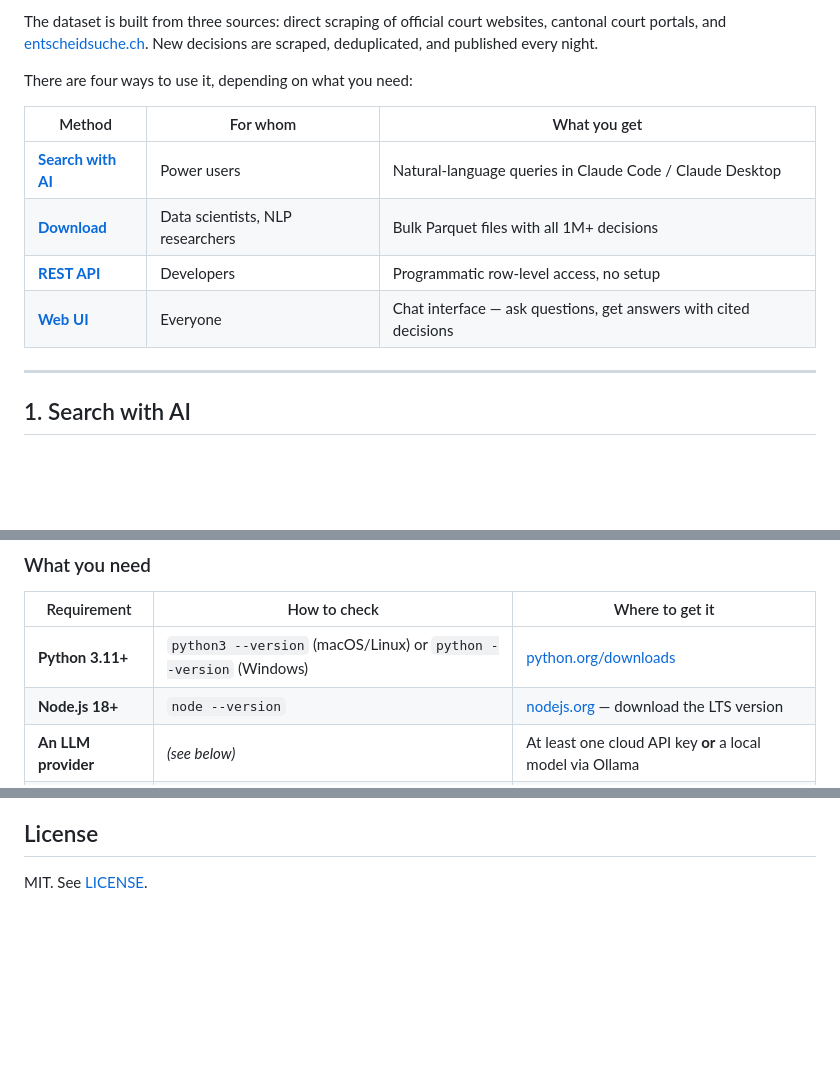
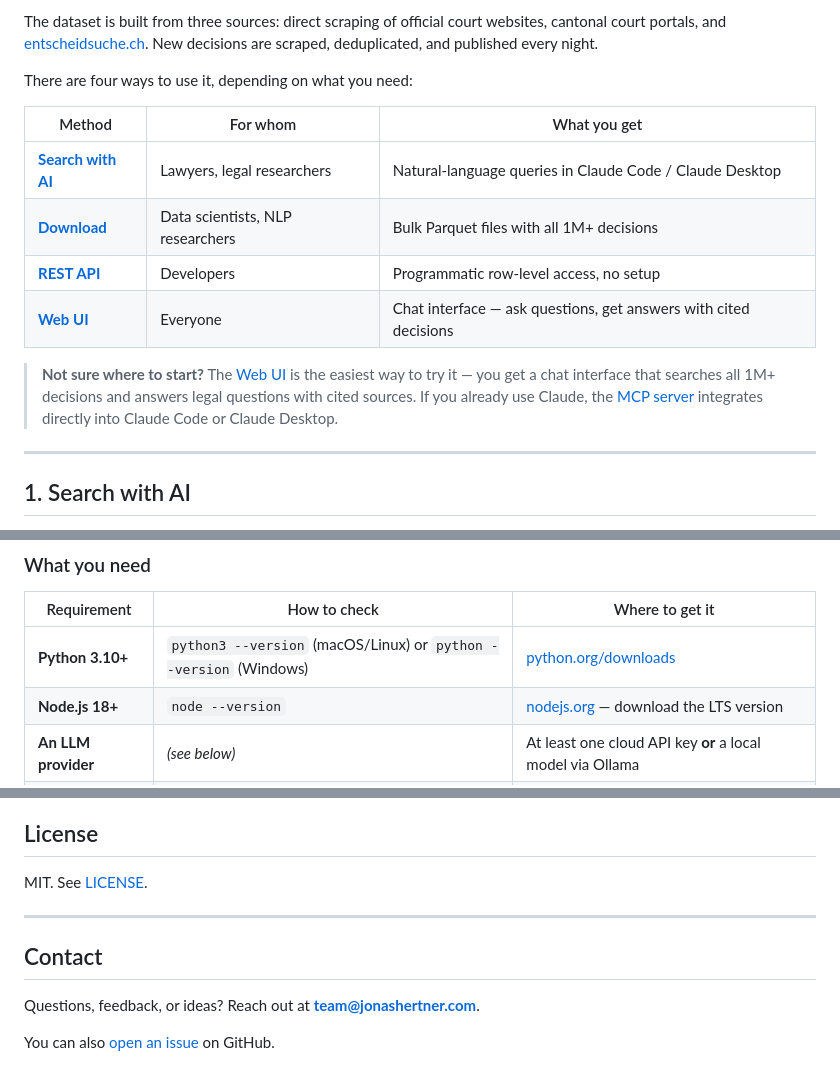
Before and after one commit to jonashertner/caselaw-repo-1, a Markdown page: README.md, 3 parts joined by grey strips. Drawn GitHub-style; blank space fills up the shorter version.

Commit message:
docs: polish README — add contact section, fix inconsistencies
- Add Contact section with team@jonashertner.com and GitHub Issues link
- Add "Not sure where to start?" callout directing newcomers to Web UI
- Fix Python version requirement: 3.11+ → 3.10+ (matches pyproject.toml)
- Fix scraper count: 44 → 45 (ch_bundesrat was added)
- Update audience label: "Power users" → "Lawyers, legal researchers"

Co-Authored-By: Claude Opus 4.6 <noreply@anthropic.com>

```diff
--- a/README.md
+++ b/README.md
@@ -21,10 +21,12 @@ There are four ways to use it, depending on what you need:
 
 | Method | For whom | What you get |
 |--------|----------|-------------|
-| [**Search with AI**](#1-search-with-ai) | Power users | Natural-language queries in Claude Code / Claude Desktop |
+| [**Search with AI**](#1-search-with-ai) | Lawyers, legal researchers | Natural-language queries in Claude Code / Claude Desktop |
 | [**Download**](#2-download-the-dataset) | Data scientists, NLP researchers | Bulk Parquet files with all 1M+ decisions |
 | [**REST API**](#3-rest-api) | Developers | Programmatic row-level access, no setup |
 | [**Web UI**](#4-web-ui) | Everyone | Chat interface — ask questions, get answers with cited decisions |
+
+> **Not sure where to start?** The [Web UI](#4-web-ui) is the easiest way to try it — you get a chat interface that searches all 1M+ decisions and answers legal questions with cited sources. If you already use Claude, the [MCP server](#1-search-with-ai) integrates directly into Claude Code or Claude Desktop.
 
 ---
 
@@ -330,7 +332,7 @@ Everything runs on your machine. No data leaves your computer (except LLM API ca
 
 | Requirement | How to check | Where to get it |
 |-------------|-------------|-----------------|
-| **Python 3.11+** | `python3 --version` (macOS/Linux) or `python --version` (Windows) | [python.org/downloads](https://www.python.org/downloads/) |
+| **Python 3.10+** | `python3 --version` (macOS/Linux) or `python --version` (Windows) | [python.org/downloads](https://www.python.org/downloads/) |
 | **Node.js 18+** | `node --version` | [nodejs.org](https://nodejs.org) — download the LTS version |
 | **An LLM provider** | *(see below)* | At least one cloud API key **or** a local model via Ollama |
 | **~65 GB free disk** | `df -h .` (macOS/Linux) | For the search index (downloaded on first run) |
@@ -678,3 +680,11 @@ Court decisions are public records under Swiss law. Article 27 BGG requires the
 ## License
 
 MIT. See [LICENSE](LICENSE).
+
+---
+
+## Contact
+
+Questions, feedback, or ideas? Reach out at **team@jonashertner.com**.
+
+You can also [open an issue](https://github.com/jonashertner/caselaw-repo-1/issues) on GitHub.
```
Also changed, not shown: other parts of README.md (+1 -1 lines).
